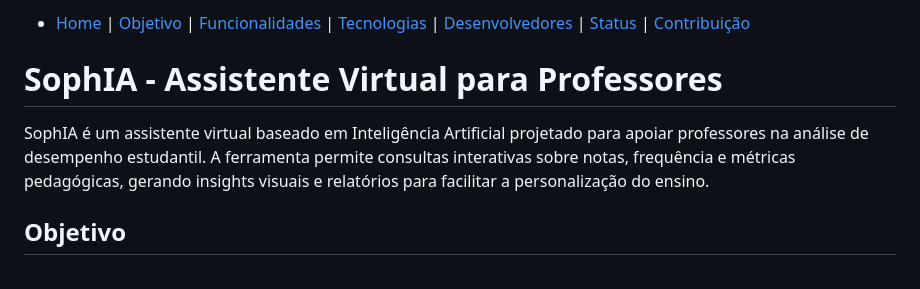
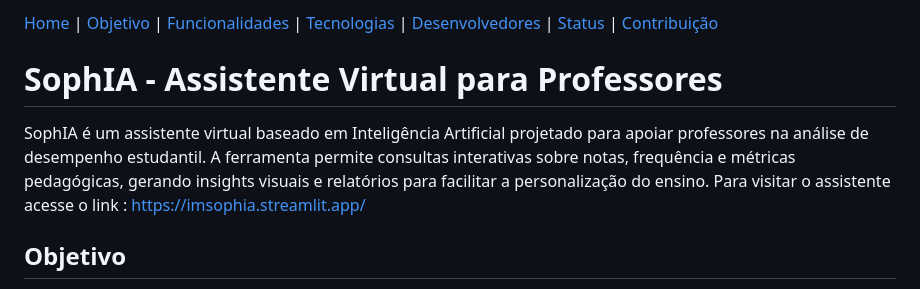
Before and after one commit to alissonpereirads/SOPHIA, a Markdown page: README.md, the part around the change. GitHub-like rendering.

Commit message:
sophia_update_readme_03

```diff
--- a/README.md
+++ b/README.md
@@ -1,10 +1,11 @@
 
- - [Home](#Home) | [Objetivo](#Objetivo) | [Funcionalidades](#Funcionalidades) | [Tecnologias](#Tecnologias) | [Desenvolvedores](#Desenvolvedores) | [Status](#Status) | [Contribuição](#Contribuição)
+[Home](#Home) | [Objetivo](#Objetivo) | [Funcionalidades](#Funcionalidades) | [Tecnologias](#Tecnologias) | [Desenvolvedores](#Desenvolvedores) | [Status](#Status) | [Contribuição](#Contribuição)
 
 <a id="Home"></a>
 # SophIA - Assistente Virtual para Professores
 
 SophIA é um assistente virtual baseado em Inteligência Artificial projetado para apoiar professores na análise de desempenho estudantil. A ferramenta permite consultas interativas sobre notas, frequência e métricas pedagógicas, gerando insights visuais e relatórios para facilitar a personalização do ensino.
+Para visitar o assistente acesse o link : https://imsophia.streamlit.app/
 
 <a id="Objetivo"></a>
 ## Objetivo
```
